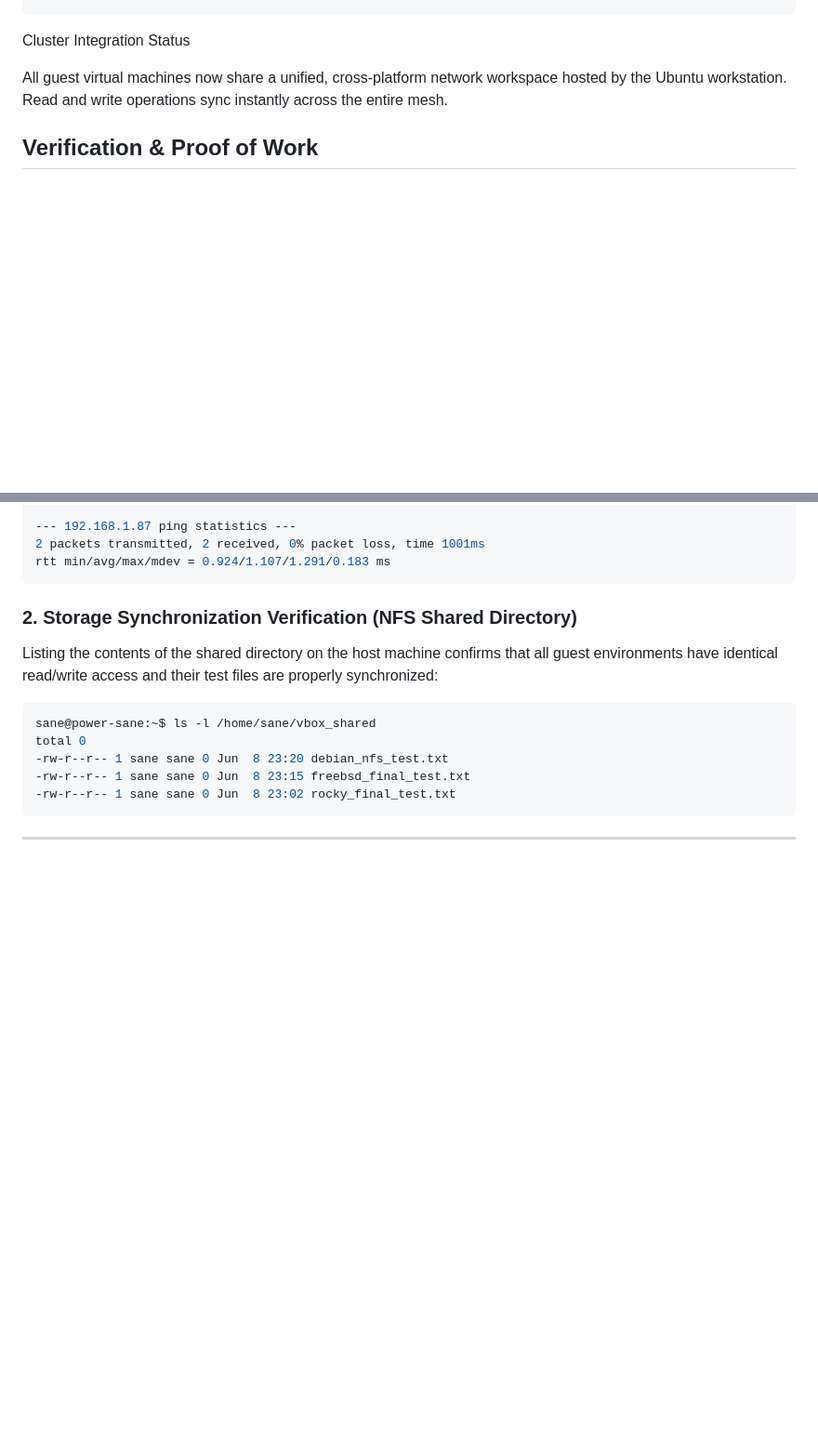
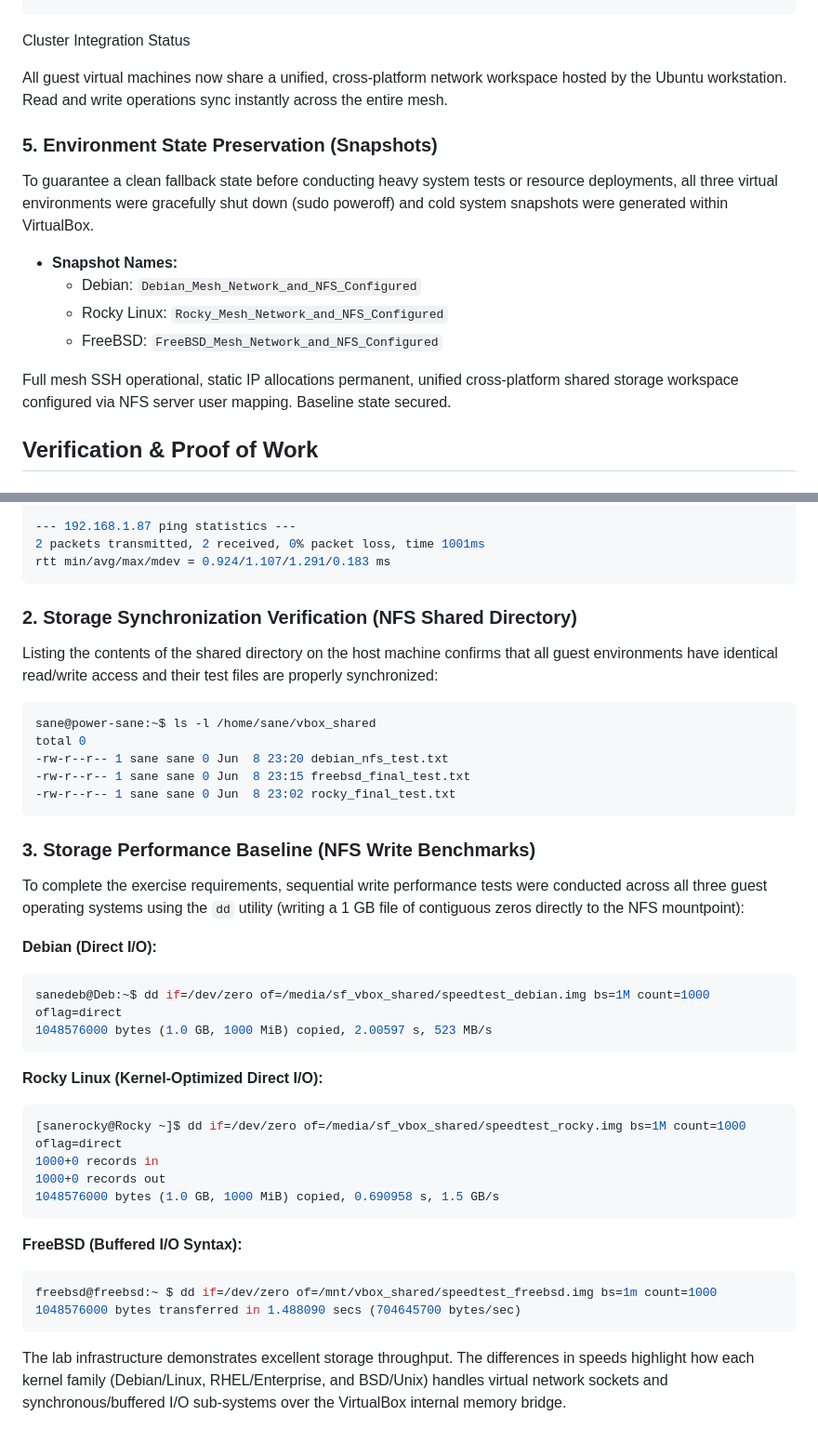
Before and after one commit to Seysane/first-devops-project, a Markdown page: docs/07-linux-labs.md, 2 parts joined by grey strips. Shown at 93% size. Drawn GitHub-style; blank space fills up the shorter version.

Commit message:
completed exercise 1 from lesson 7

````diff
--- a/docs/07-linux-labs.md
+++ b/docs/07-linux-labs.md
@@ -169,6 +169,17 @@ Cluster Integration Status
 
 All guest virtual machines now share a unified, cross-platform network workspace hosted by the Ubuntu workstation. Read and write operations sync instantly across the entire mesh.
 
+### 5. Environment State Preservation (Snapshots)
+
+To guarantee a clean fallback state before conducting heavy system tests or resource deployments, all three virtual environments were gracefully shut down (sudo poweroff) and cold system snapshots were generated within VirtualBox.
+
+* **Snapshot Names:**
+   * Debian: `Debian_Mesh_Network_and_NFS_Configured`
+    * Rocky Linux: `Rocky_Mesh_Network_and_NFS_Configured`
+    * FreeBSD: `FreeBSD_Mesh_Network_and_NFS_Configured`
+
+Full mesh SSH operational, static IP allocations permanent, unified cross-platform shared storage workspace configured via NFS server user mapping. Baseline state secured.
+
 ## Verification & Proof of Work
 
 ### 1. Network Connectivity Verification (Host to Zoo)
@@ -211,4 +222,29 @@ total 0
 -rw-r--r-- 1 sane sane 0 Jun  8 23:02 rocky_final_test.txt
 ```
 
----
+### 3. Storage Performance Baseline (NFS Write Benchmarks)
+To complete the exercise requirements, sequential write performance tests were conducted across all three guest operating systems using the `dd` utility (writing a 1 GB file of contiguous zeros directly to the NFS mountpoint):
+
+**Debian (Direct I/O):**
+```bash
+sanedeb@Deb:~$ dd if=/dev/zero of=/media/sf_vbox_shared/speedtest_debian.img bs=1M count=1000 oflag=direct
+1048576000 bytes (1.0 GB, 1000 MiB) copied, 2.00597 s, 523 MB/s
+```
+
+**Rocky Linux (Kernel-Optimized Direct I/O):**
+
+```bash
+[sanerocky@Rocky ~]$ dd if=/dev/zero of=/media/sf_vbox_shared/speedtest_rocky.img bs=1M count=1000 oflag=direct
+1000+0 records in
+1000+0 records out
+1048576000 bytes (1.0 GB, 1000 MiB) copied, 0.690958 s, 1.5 GB/s
+```
+
+**FreeBSD (Buffered I/O Syntax):**
+
+```bash
+freebsd@freebsd:~ $ dd if=/dev/zero of=/mnt/vbox_shared/speedtest_freebsd.img bs=1m count=1000
+1048576000 bytes transferred in 1.488090 secs (704645700 bytes/sec)
+```
+
+The lab infrastructure demonstrates excellent storage throughput. The differences in speeds highlight how each kernel family (Debian/Linux, RHEL/Enterprise, and BSD/Unix) handles virtual network sockets and synchronous/buffered I/O sub-systems over the VirtualBox internal memory bridge.
````
